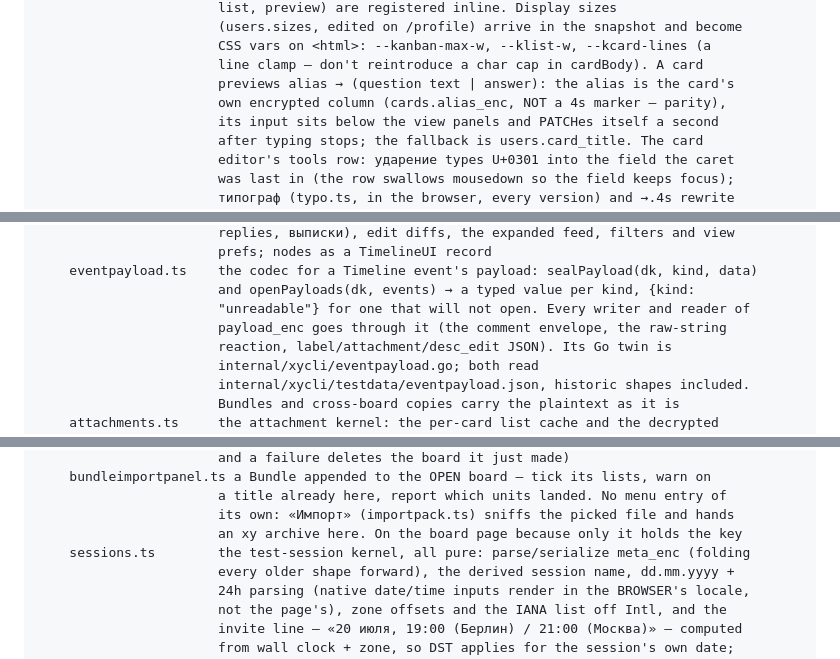
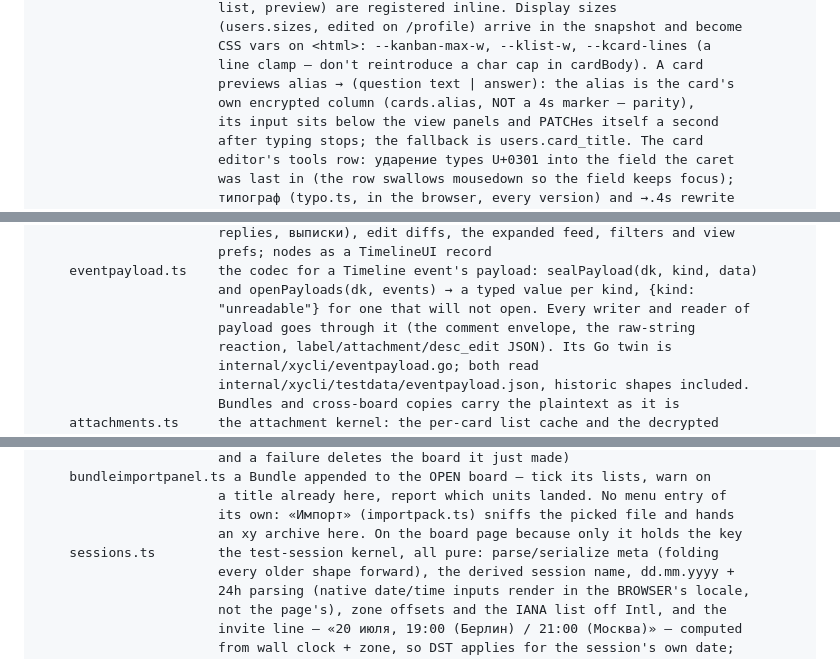
Before and after one commit to alexander-pecheny/dopesuite, a Markdown page: xy/AGENTS.md, 3 parts joined by grey strips. GitHub-like rendering.

```diff
--- a/xy/AGENTS.md
+++ b/xy/AGENTS.md
@@ -310,7 +307,7 @@ web/ts/                strict-TS ES-module sources; built by `just build-web` in
                        CSS vars on <html>: --kanban-max-w, --klist-w, --kcard-lines (a
                        line clamp — don't reintroduce a char cap in cardBody). A card
                        previews alias → (question text | answer): the alias is the card's
-                       own encrypted column (cards.alias_enc, NOT a 4s marker — parity),
+                       own encrypted column (cards.alias, NOT a 4s marker — parity),
                        its input sits below the view panels and PATCHes itself a second
                        after typing stops; the fallback is users.card_title. The card
                        editor's tools row: ударение types U+0301 into the field the caret
@@ -349,7 +346,7 @@ web/ts/                strict-TS ES-module sources; built by `just build-web` in
     eventpayload.ts    the codec for a Timeline event's payload: sealPayload(dk, kind, data)
                        and openPayloads(dk, events) → a typed value per kind, {kind:
                        "unreadable"} for one that will not open. Every writer and reader of
-                       payload_enc goes through it (the comment envelope, the raw-string
+                       payload goes through it (the comment envelope, the raw-string
                        reaction, label/attachment/desc_edit JSON). Its Go twin is
                        internal/xycli/eventpayload.go; both read
                        internal/xycli/testdata/eventpayload.json, historic shapes included.
@@ -508,7 +505,7 @@ web/ts/                strict-TS ES-module sources; built by `just build-web` in
                        a title already here, report which units landed. No menu entry of
                        its own: «Импорт» (importpack.ts) sniffs the picked file and hands
                        an xy archive here. On the board page because only it holds the key
-    sessions.ts        the test-session kernel, all pure: parse/serialize meta_enc (folding
+    sessions.ts        the test-session kernel, all pure: parse/serialize meta (folding
                        every older shape forward), the derived session name, dd.mm.yyyy +
                        24h parsing (native date/time inputs render in the BROWSER's locale,
                        not the page's), zone offsets and the IANA list off Intl, and the
```
Also changed, not shown: other parts of xy/AGENTS.md (+12 -10 lines), xy/CONTEXT.md (+1 -1 lines).
